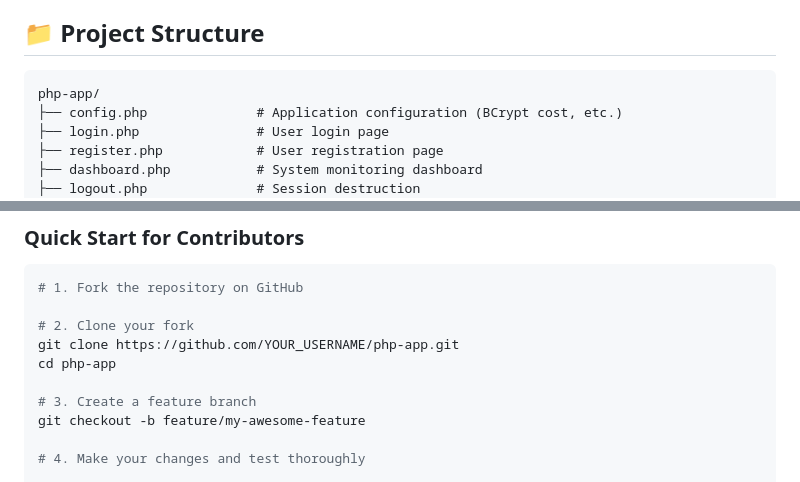
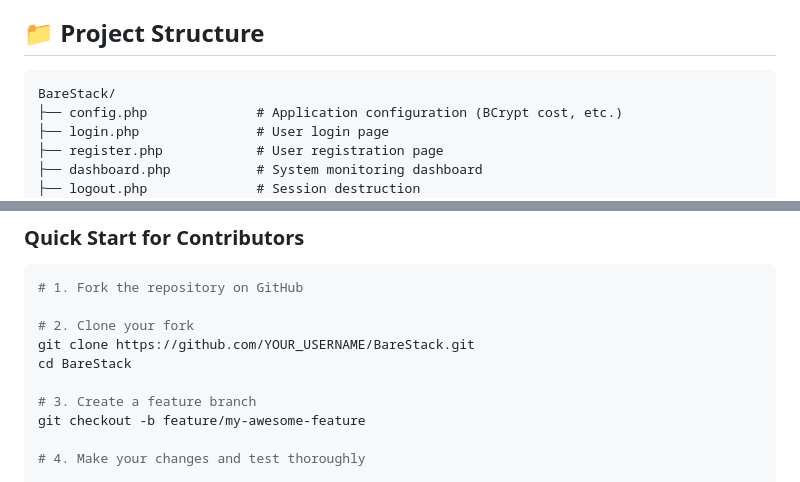
Before and after one commit to EdgeOfAssembly/BareStack, a Markdown page: README.md, 2 parts joined by grey strips. GitHub-like rendering.

````diff
--- a/README.md
+++ b/README.md
@@ -227,7 +227,7 @@ This project teaches security fundamentals using proven techniques, but security
 ## 📁 Project Structure
 
 ```
-php-app/
+BareStack/
 ├── config.php              # Application configuration (BCrypt cost, etc.)
 ├── login.php               # User login page
 ├── register.php            # User registration page
@@ -719,8 +719,8 @@ We welcome contributions! Especially:
 # 1. Fork the repository on GitHub
 
 # 2. Clone your fork
-git clone https://github.com/YOUR_USERNAME/php-app.git
-cd php-app
+git clone https://github.com/YOUR_USERNAME/BareStack.git
+cd BareStack
 
 # 3. Create a feature branch
 git checkout -b feature/my-awesome-feature
````
Also changed, not shown: other parts of README.md (+2 -2 lines).
